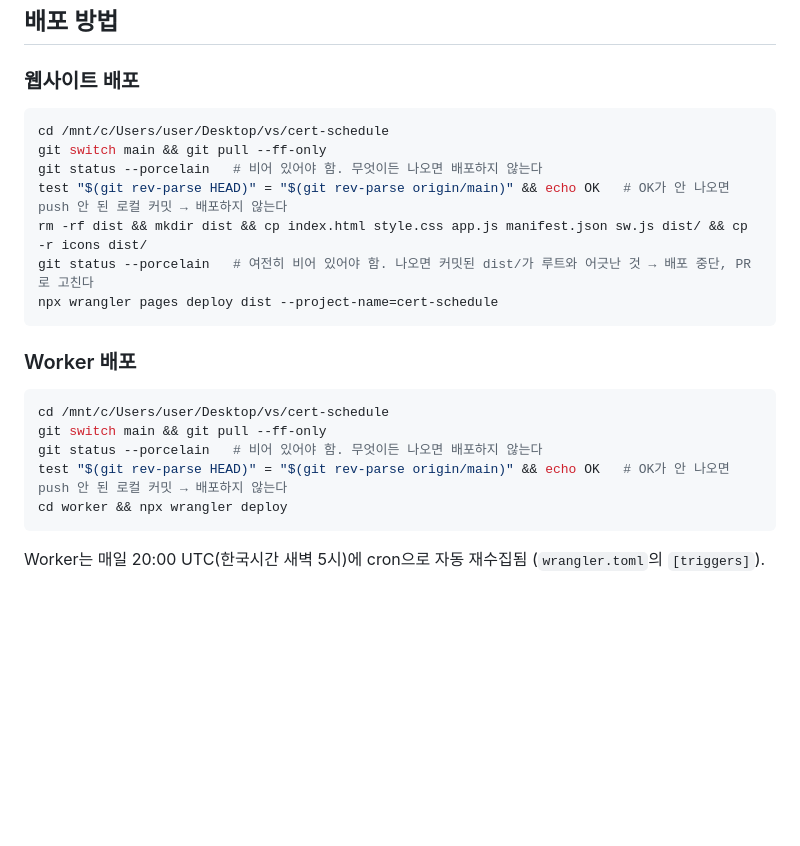
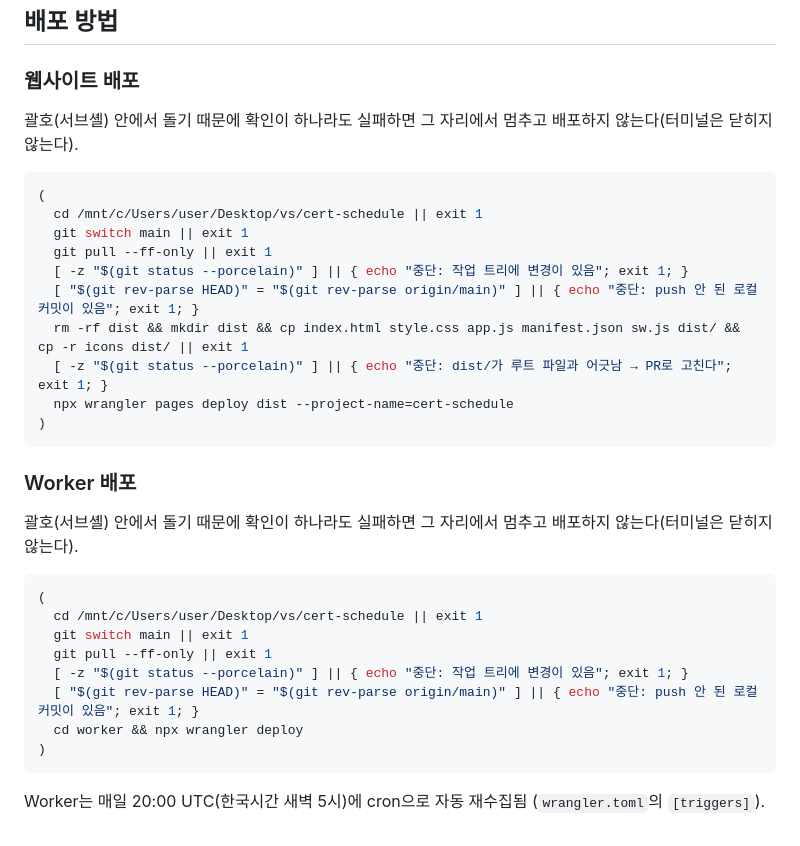
Before and after one commit to 138707805/cert-schedule, a Markdown page: PROJECT_STATE.md, the part around the change. Rendered like a GitHub page; blank space fills up the shorter version.

Commit message:
Make the PROJECT_STATE deploy blocks stop at the first failed check
Pasted as-is, the previous blocks only printed a failing check and went
on to rebuild and deploy. Each block now runs in a subshell where every
check ends with "|| exit 1", so a dirty tree, an unpushed commit or a
root/dist mismatch stops before wrangler runs (verified against a
scratch repo, including inside an && context where set -e is ignored).

Co-Authored-By: Claude Opus 5.5 <noreply@anthropic.com>
Claude-Session: https://claude.ai/code/session_019oZ3c1r5QcQNuJTeXNQCZ1

````diff
--- a/PROJECT_STATE.md
+++ b/PROJECT_STATE.md
@@ -58,23 +58,31 @@ Q-Net 홈페이지(`q-net.or.kr/crf021.do?scheType=01~04`)에는 종목명이
 ## 배포 방법
 
 ### 웹사이트 배포
+괄호(서브셸) 안에서 돌기 때문에 확인이 하나라도 실패하면 그 자리에서 멈추고 배포하지 않는다(터미널은 닫히지 않는다).
 ```bash
-cd /mnt/c/Users/user/Desktop/vs/cert-schedule
-git switch main && git pull --ff-only
-git status --porcelain   # 비어 있어야 함. 무엇이든 나오면 배포하지 않는다
-test "$(git rev-parse HEAD)" = "$(git rev-parse origin/main)" && echo OK   # OK가 안 나오면 push 안 된 로컬 커밋 → 배포하지 않는다
-rm -rf dist && mkdir dist && cp index.html style.css app.js manifest.json sw.js dist/ && cp -r icons dist/
-git status --porcelain   # 여전히 비어 있어야 함. 나오면 커밋된 dist/가 루트와 어긋난 것 → 배포 중단, PR로 고친다
-npx wrangler pages deploy dist --project-name=cert-schedule
+(
+  cd /mnt/c/Users/user/Desktop/vs/cert-schedule || exit 1
+  git switch main || exit 1
+  git pull --ff-only || exit 1
+  [ -z "$(git status --porcelain)" ] || { echo "중단: 작업 트리에 변경이 있음"; exit 1; }
+  [ "$(git rev-parse HEAD)" = "$(git rev-parse origin/main)" ] || { echo "중단: push 안 된 로컬 커밋이 있음"; exit 1; }
+  rm -rf dist && mkdir dist && cp index.html style.css app.js manifest.json sw.js dist/ && cp -r icons dist/ || exit 1
+  [ -z "$(git status --porcelain)" ] || { echo "중단: dist/가 루트 파일과 어긋남 → PR로 고친다"; exit 1; }
+  npx wrangler pages deploy dist --project-name=cert-schedule
+)
 ```
 
 ### Worker 배포
+괄호(서브셸) 안에서 돌기 때문에 확인이 하나라도 실패하면 그 자리에서 멈추고 배포하지 않는다(터미널은 닫히지 않는다).
 ```bash
-cd /mnt/c/Users/user/Desktop/vs/cert-schedule
-git switch main && git pull --ff-only
-git status --porcelain   # 비어 있어야 함. 무엇이든 나오면 배포하지 않는다
-test "$(git rev-parse HEAD)" = "$(git rev-parse origin/main)" && echo OK   # OK가 안 나오면 push 안 된 로컬 커밋 → 배포하지 않는다
-cd worker && npx wrangler deploy
+(
+  cd /mnt/c/Users/user/Desktop/vs/cert-schedule || exit 1
+  git switch main || exit 1
+  git pull --ff-only || exit 1
+  [ -z "$(git status --porcelain)" ] || { echo "중단: 작업 트리에 변경이 있음"; exit 1; }
+  [ "$(git rev-parse HEAD)" = "$(git rev-parse origin/main)" ] || { echo "중단: push 안 된 로컬 커밋이 있음"; exit 1; }
+  cd worker && npx wrangler deploy
+)
 ```
 
 Worker는 매일 20:00 UTC(한국시간 새벽 5시)에 cron으로 자동 재수집됨 (`wrangler.toml`의 `[triggers]`).
````
